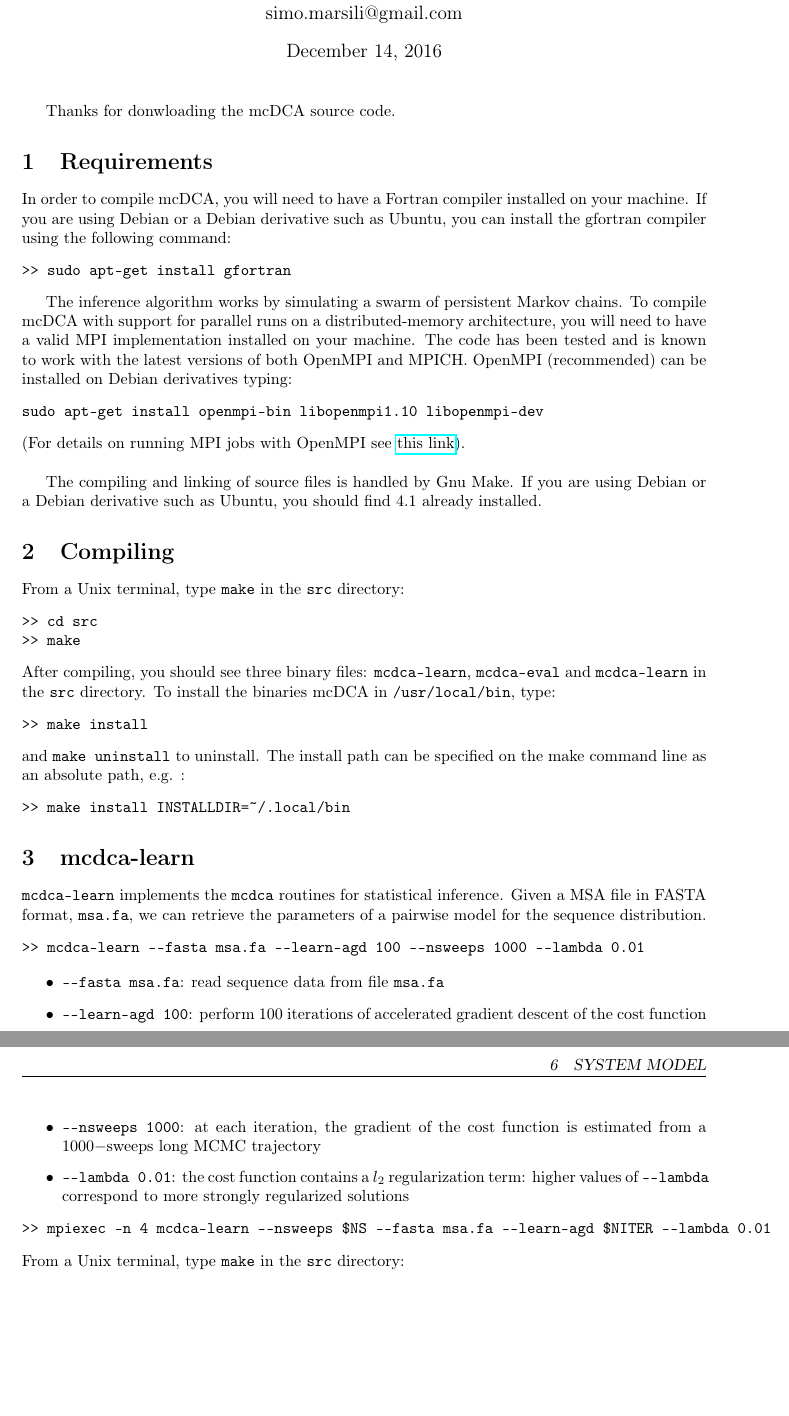
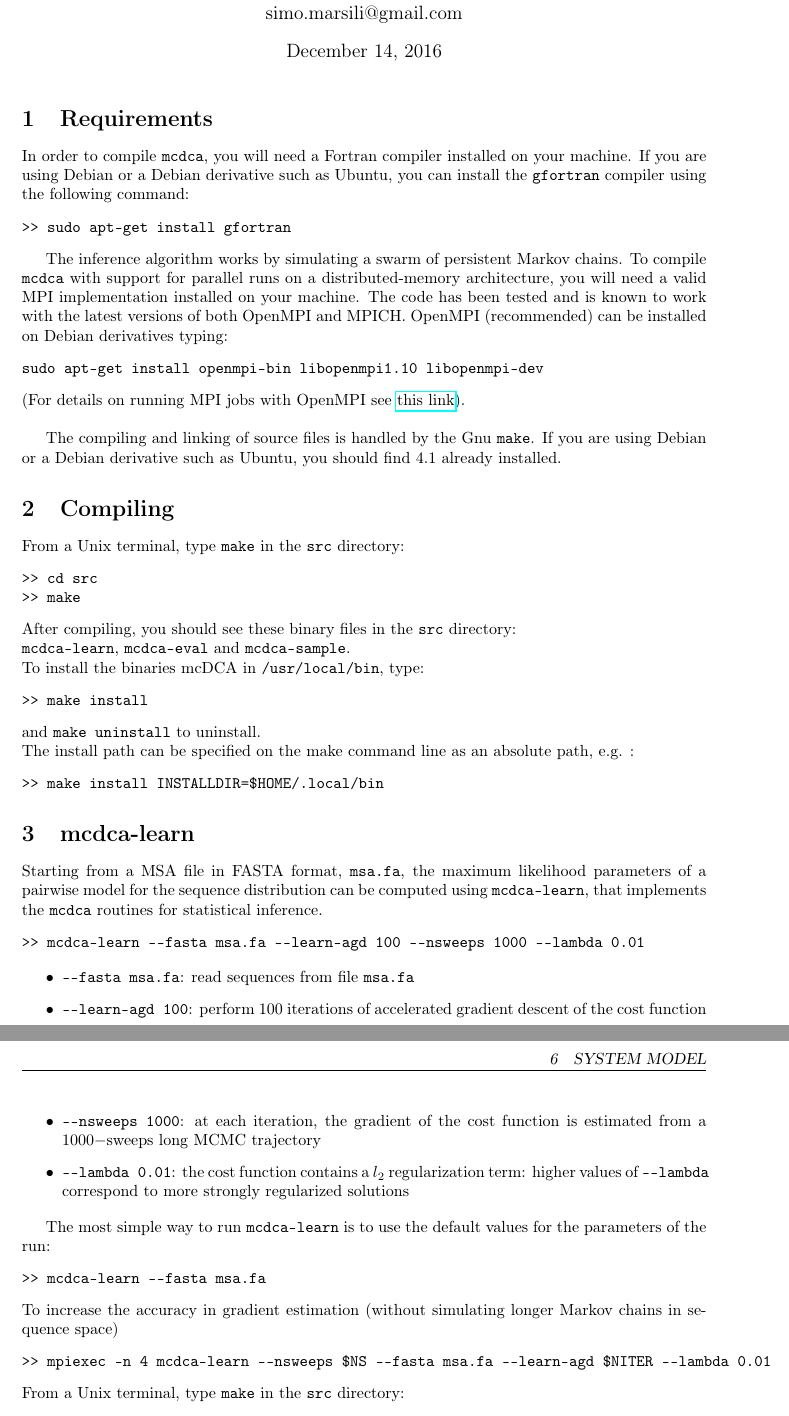
Before and after one commit to simomarsili/elss, a LaTeX document (user_guide/ms.tex): two parts of pages 1 and 2 of 3, joined at a grey line, cut so that both start at the same text, the shorter picture padded with empty space. Compiled offline with pdfLaTeX.

Commit message:
userguide
Former-commit-id: 6b21e059811a4f66a55f7b4fe914a86e9e2bf107 [formerly 8d15dbdab016898e105ab77277d2f340bbbf0251]
Former-commit-id: 3bddc9395701dd02894ba19d1534ccc82107e0c3

```diff
--- a/user_guide/ms.tex
+++ b/user_guide/ms.tex
@@ -32,20 +32,18 @@
 \maketitle
 %\abstract{\lipsum[78]}
 
-Thanks for donwloading the mcDCA source code.
-
 \section{Requirements}
 \label{sec:requirements}
 
-In order to compile mcDCA, you will need to have a Fortran compiler installed on your machine.
-If you are using Debian or a Debian derivative such as Ubuntu, you can install the gfortran compiler using the following command:
+In order to compile \verb|mcdca|, you will need a Fortran compiler installed on your machine.
+If you are using Debian or a Debian derivative such as Ubuntu, you can install the \verb|gfortran| compiler using the following command:
 \begin{verbatim}
 >> sudo apt-get install gfortran
 \end{verbatim}
 
 The inference algorithm works by simulating a swarm of persistent Markov chains.
-To compile mcDCA with support for parallel runs on a distributed-memory architecture,
-you will need to have a valid MPI implementation installed on your machine.
+To compile \verb|mcdca| with support for parallel runs on a distributed-memory architecture,
+you will need a valid MPI implementation installed on your machine.
 The code has been tested and is known to work with the latest versions of both OpenMPI and MPICH.
 OpenMPI (recommended) can be installed on Debian derivatives typing:
 \begin{verbatim}
@@ -54,7 +52,7 @@ sudo apt-get install openmpi-bin libopenmpi1.10 libopenmpi-dev
 (For details on running MPI jobs with OpenMPI see \href{https://www.open-mpi.org/faq/?category=running}{this link}).
 \\\
 
-The compiling and linking of source files is handled by Gnu Make.
+The compiling and linking of source files is handled by the Gnu \verb|make|.
 If you are using Debian or a Debian derivative such as Ubuntu, you should find 4.1 already installed.
 
 \section{Compiling}
@@ -64,31 +62,39 @@ From a Unix terminal, type \verb|make| in the \verb|src| directory:
 >> cd src
 >> make
 \end{verbatim}
-After compiling, you should see three binary files: \verb|mcdca-learn|, \verb|mcdca-eval| and \verb|mcdca-learn| in the \verb|src| directory.
+After compiling, you should see these binary files in the \verb|src| directory:\\
+\verb|mcdca-learn|, \verb|mcdca-eval| and \verb|mcdca-sample|. \\
 To install the binaries mcDCA in \verb|/usr/local/bin|, type:
 \begin{verbatim}
 >> make install
 \end{verbatim}
-and \verb|make uninstall| to uninstall.
+and \verb|make uninstall| to uninstall.\\
 The install path can be specified on the make command line as an absolute path,
 e.g. :
 \begin{verbatim}
->> make install INSTALLDIR=~/.local/bin
+>> make install INSTALLDIR=$HOME/.local/bin
 \end{verbatim}
 
 \section{mcdca-learn}
 \label{sec:mcdca-learn}
-\verb|mcdca-learn| implements the \verb|mcdca| routines for statistical inference.
-Given a MSA file in FASTA format, \verb|msa.fa|, we can retrieve the parameters of a pairwise model for the sequence distribution.
+Starting from a MSA file in FASTA format, \verb|msa.fa|, the maximum likelihood parameters of a pairwise model for the sequence distribution
+can be computed using \verb|mcdca-learn|, that implements the \verb|mcdca| routines for statistical inference.
 \begin{verbatim}
 >> mcdca-learn --fasta msa.fa --learn-agd 100 --nsweeps 1000 --lambda 0.01
 \end{verbatim}
 \begin{itemize}
-\item \verb|--fasta msa.fa|: read sequence data from file \verb|msa.fa|
+\item \verb|--fasta msa.fa|: read sequences from file \verb|msa.fa|
 \item \verb|--learn-agd 100|: perform 100 iterations of accelerated gradient descent of the cost function
 \item \verb|--nsweeps 1000|: at each iteration, the gradient of the cost function is estimated from a $1000-$sweeps long MCMC trajectory
 \item \verb|--lambda 0.01|: the cost function contains a $l_2$ regularization term: higher values of \verb|--lambda| correspond to more strongly regularized solutions
 \end{itemize}
+
+
+The most simple way to run \verb|mcdca-learn| is to use the default values for the parameters of the run:
+\begin{verbatim}
+>> mcdca-learn --fasta msa.fa
+\end{verbatim}
+To increase the accuracy in gradient estimation (without simulating longer Markov chains in sequence space)
 \begin{verbatim}
 >> mpiexec -n 4 mcdca-learn --nsweeps $NS --fasta msa.fa --learn-agd $NITER --lambda 0.01
 \end{verbatim}
```
